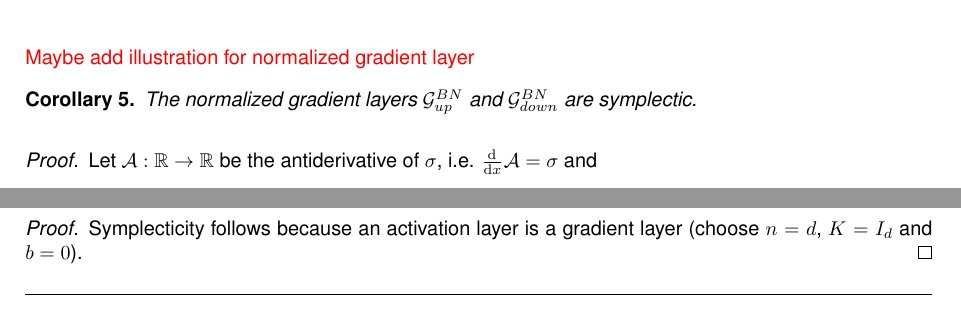
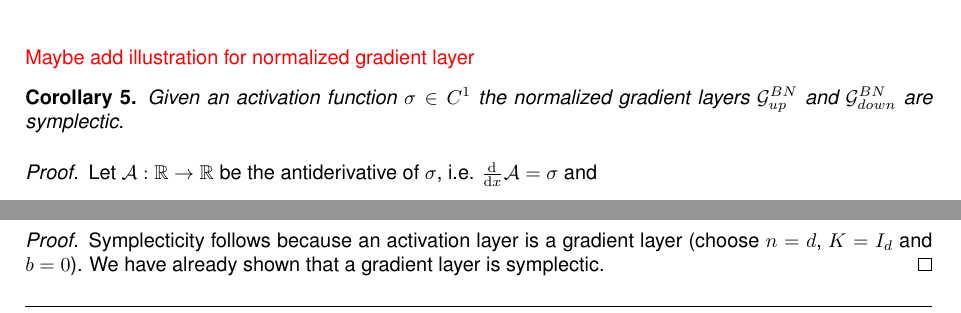
Before and after one commit to steff-mueller/simtech-bsc-thesis, a LaTeX thesis (latex/thesis/thesis.tex): two parts of page 20 of 29, joined at a grey line, cut so that both start at the same text. Compiled offline with pdfLaTeX.

Commit message:
thesis.tex: make statement more precise

```diff
--- a/latex/thesis/thesis.tex
+++ b/latex/thesis/thesis.tex
@@ -1091,7 +1091,8 @@ learning.}
 \todo{Maybe add illustration for normalized gradient layer}
 
 \begin{corollary}
-	The normalized gradient layers $\mathcal{G}^{BN}_{up}$ and $\mathcal{G}^{BN}_{down}$
+	Given an activation function $\sigma \in C^1$
+	the normalized gradient layers $\mathcal{G}^{BN}_{up}$ and $\mathcal{G}^{BN}_{down}$
 	are symplectic.
 \end{corollary}
 \begin{proof}
@@ -1158,7 +1160,7 @@ for $\mathcal{N}^{BN}_{up}$ or $q$ for $\mathcal{N}^{BN}_{low}$.
 \end{corollary}
 \begin{proof}
 	Symplecticity follows because an activation layer is a gradient layer
-	(choose $n=d$, $K=I_d$ and $b=0$).
+	(choose $n=d$, $K=I_d$ and $b=0$). We have already shown that a gradient layer is symplectic.
 \end{proof}
 
 \section{Relation to geometric integrators}
```
Also changed, not shown: latex/thesis/thesis.tex (3 more changed lines).
